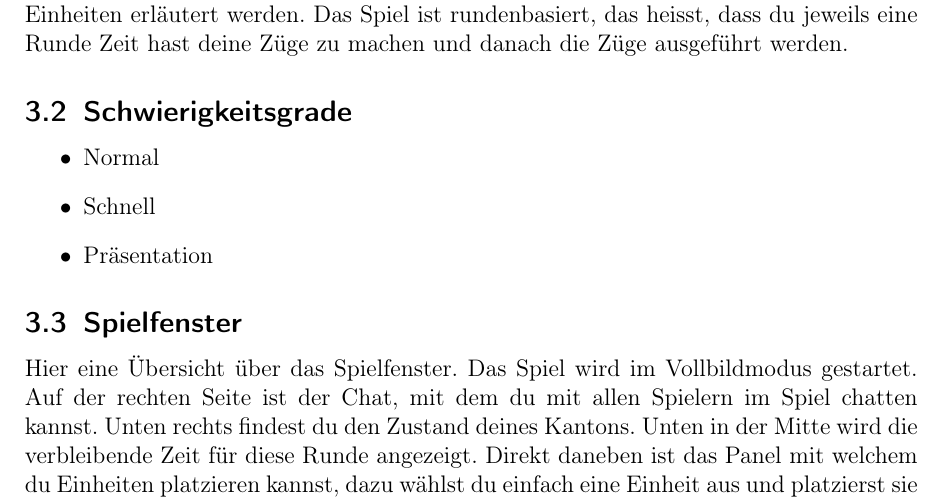
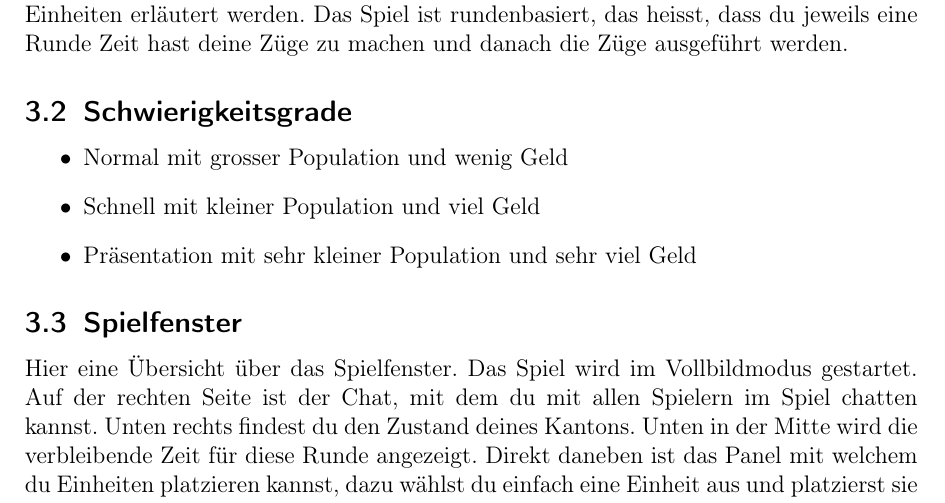
Before and after one commit to dihydrogenmonoxide/CS108, a LaTeX document (Handbuch/Handbuch.tex): part of page 10 of 21, cut so that both start at the same text. Compiled offline with pdfLaTeX.

Commit message:
difficulties implemented in handbuch

```diff
--- a/Handbuch/Handbuch.tex
+++ b/Handbuch/Handbuch.tex
@@ -208,9 +208,9 @@ Das Spiel ist rundenbasiert, das heisst, dass du jeweils eine Runde Zeit hast de
 
 \subsection{Schwierigkeitsgrade}
 \begin{itemize}
-\item Normal
-\item Schnell
-\item Präsentation
+\item Normal mit grosser Population und wenig Geld
+\item Schnell mit kleiner Population und viel Geld
+\item Präsentation mit sehr kleiner Population und sehr viel Geld
 \end{itemize}
 
 \subsection{Spielfenster}
```
Also changed, not shown: 1 other file.
